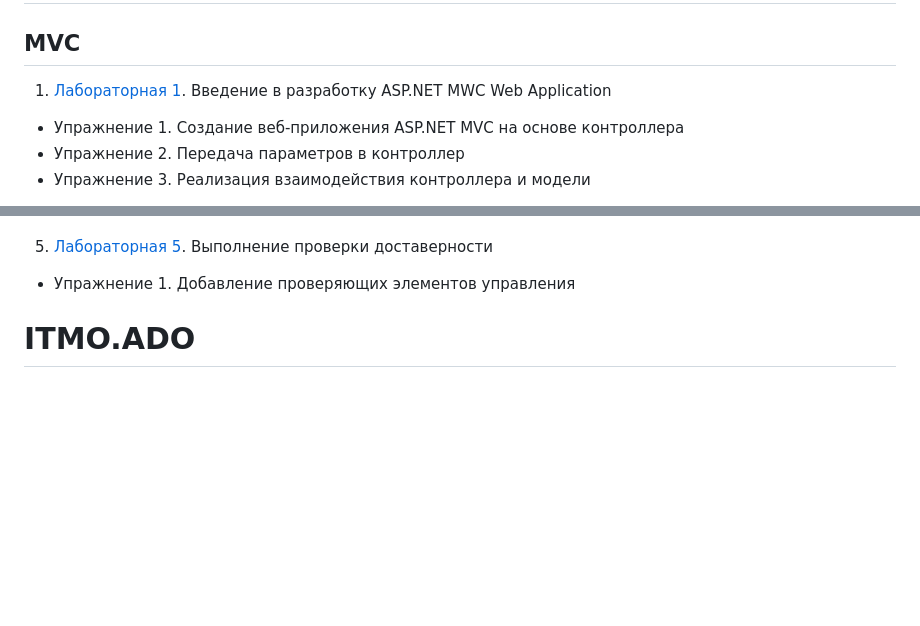
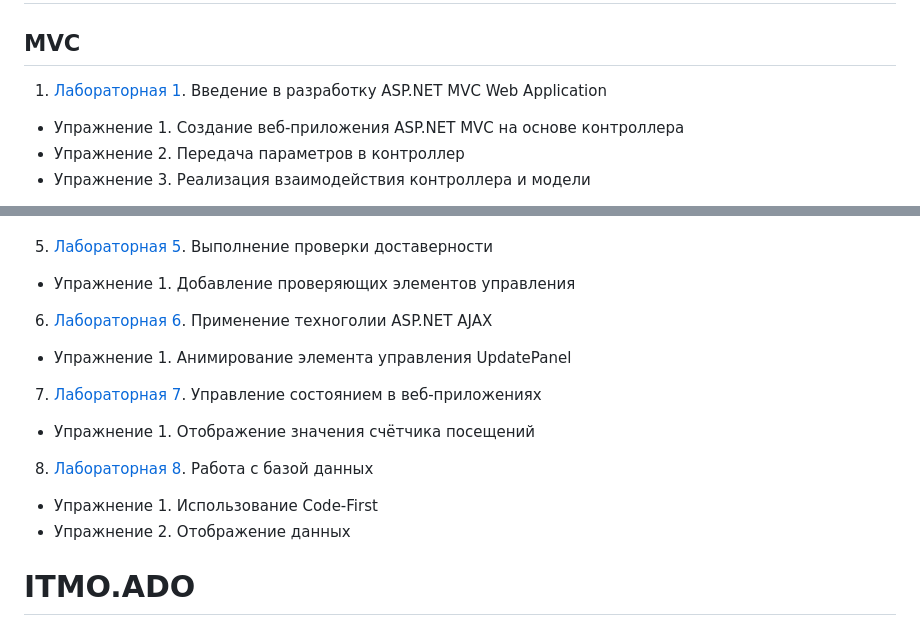
Before and after one commit to BrtvA/ITMO, a Markdown page: README.md, 2 parts joined by grey strips. GitHub-like rendering; blank space fills up the shorter version.

```diff
--- a/README.md
+++ b/README.md
@@ -2,7 +2,7 @@
 
 ## MVC
 
-1. [Лабораторная 1](ITMO.ASP/MVC/Lab01). Введение в разработку ASP.NET MWC Web Application
+1. [Лабораторная 1](ITMO.ASP/MVC/Lab01). Введение в разработку ASP.NET MVC Web Application
 
 - Упражнение 1. Создание веб-приложения ASP.NET MVC на основе контроллера
 - Упражнение 2. Передача параметров в контроллер
@@ -57,6 +57,19 @@
 5. [Лабораторная 5](ITMO.ASP/WEB/Lab05). Выполнение проверки доставерности
 
 - Упражнение 1. Добавление проверяющих элементов управления
+
+6. [Лабораторная 6](ITMO.ASP/WEB/Lab06). Применение техноголии ASP.NET AJAX
+
+- Упражнение 1. Анимирование элемента управления UpdatePanel
+
+7. [Лабораторная 7](ITMO.ASP/WEB/Lab07). Управление состоянием в веб-приложениях
+
+- Упражнение 1. Отображение значения счётчика посещений
+
+8. [Лабораторная 8](ITMO.ASP/WEB/Lab08). Работа с базой данных
+
+- Упражнение 1. Использование Code-First
+- Упражнение 2. Отображение данных
 
 # ITMO.ADO
 
```
